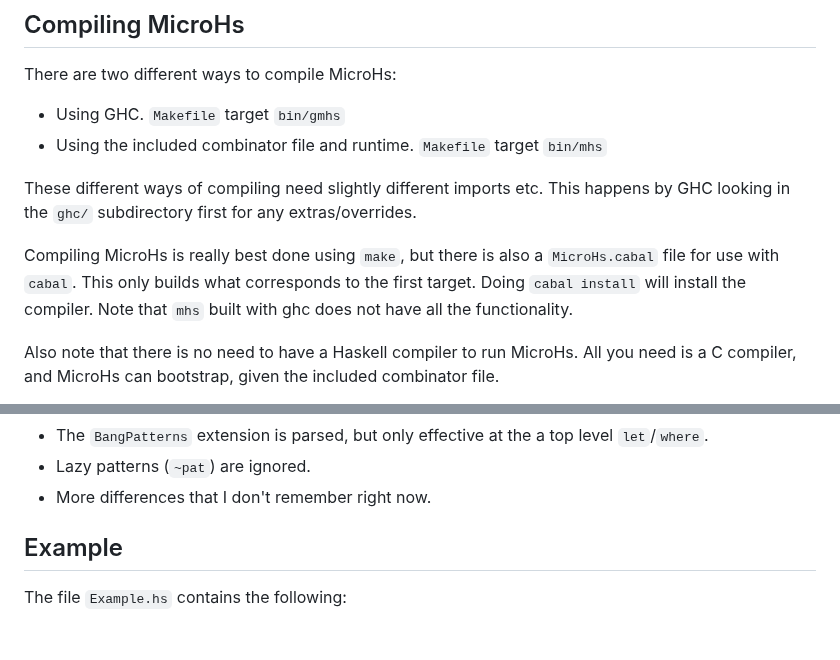
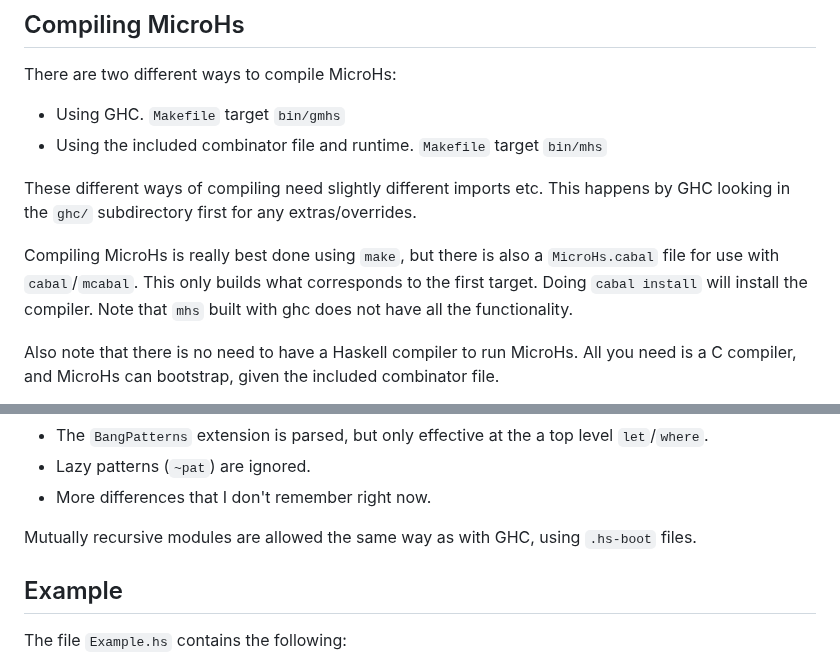
Before and after one commit to augustss/MicroHs, a Markdown page: README.md, 2 parts joined by grey strips. Rendered like a GitHub page; blank space fills up the shorter version.

```diff
--- a/README.md
+++ b/README.md
@@ -16,7 +16,7 @@ These different ways of compiling need slightly different imports etc.
 This happens by GHC looking in the `ghc/` subdirectory first for any extras/overrides.
 
 Compiling MicroHs is really best done using `make`, but there is also a `MicroHs.cabal` file
-for use with `cabal`.  This only builds what corresponds to the first target.
+for use with `cabal`/`mcabal`.  This only builds what corresponds to the first target.
 Doing `cabal install` will install the compiler.
 Note that `mhs` built with ghc does not have all the functionality.
 
@@ -79,6 +79,8 @@ Differences:
  * The `BangPatterns` extension is parsed, but only effective at the a top level `let`/`where`.
  * Lazy patterns (`~pat`) are ignored.
  * More differences that I don't remember right now.
+
+Mutually recursive modules are allowed the same way as with GHC, using `.hs-boot` files.
 
 ## Example
 The file `Example.hs` contains the following:
```
